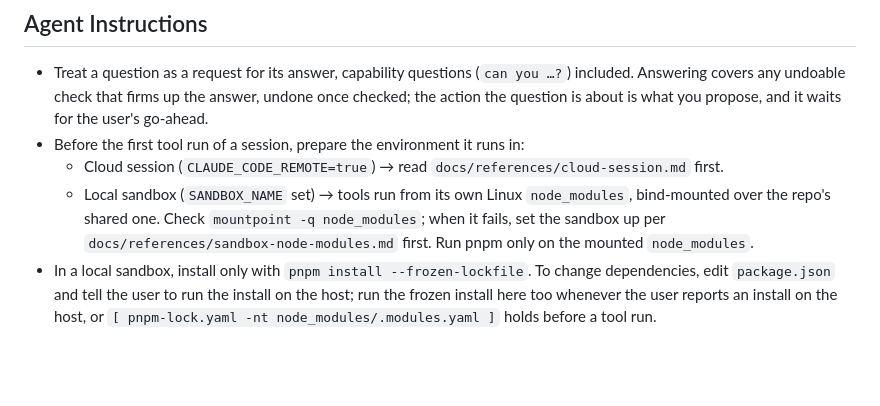
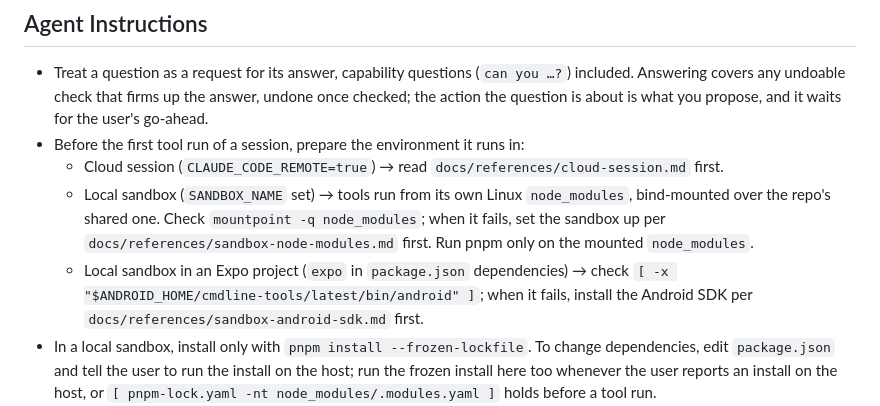
Before and after one commit to Lemao81/steady-chime, a Markdown page: CLAUDE.md, the part around the change. Drawn GitHub-style; blank space fills up the shorter version.

```diff
--- a/CLAUDE.md
+++ b/CLAUDE.md
@@ -14,6 +14,7 @@ This file is shared across projects. Apart from current project descriptions, an
 - Before the first tool run of a session, prepare the environment it runs in:
     - Cloud session (`CLAUDE_CODE_REMOTE=true`) → read `docs/references/cloud-session.md` first.
     - Local sandbox (`SANDBOX_NAME` set) → tools run from its own Linux `node_modules`, bind-mounted over the repo's shared one. Check `mountpoint -q node_modules`; when it fails, set the sandbox up per `docs/references/sandbox-node-modules.md` first. Run pnpm only on the mounted `node_modules`.
+    - Local sandbox in an Expo project (`expo` in `package.json` dependencies) → check `[ -x "$ANDROID_HOME/cmdline-tools/latest/bin/android" ]`; when it fails, install the Android SDK per `docs/references/sandbox-android-sdk.md` first.
 - In a local sandbox, install only with `pnpm install --frozen-lockfile`. To change dependencies, edit `package.json` and tell the user to run the install on the host; run the frozen install here too whenever the user reports an install on the host, or `[ pnpm-lock.yaml -nt node_modules/.modules.yaml ]` holds before a tool run.
 - When the sandbox firewall blocks a documentation site, stop and list every docs domain the task still needs; resume once the user has unblocked them or says to go without them. A subagent stops the same way and returns the list as its result.
 - Leave `electron` and `electron-forge` to the host.
```
Also changed, not shown: docs/references/sandbox-android-sdk.md (added, +89 -0 lines).
